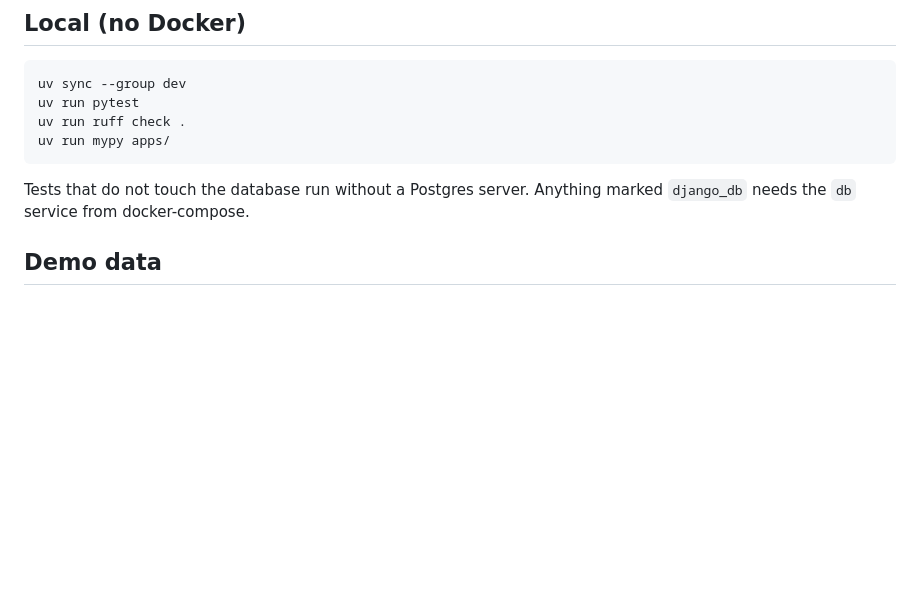
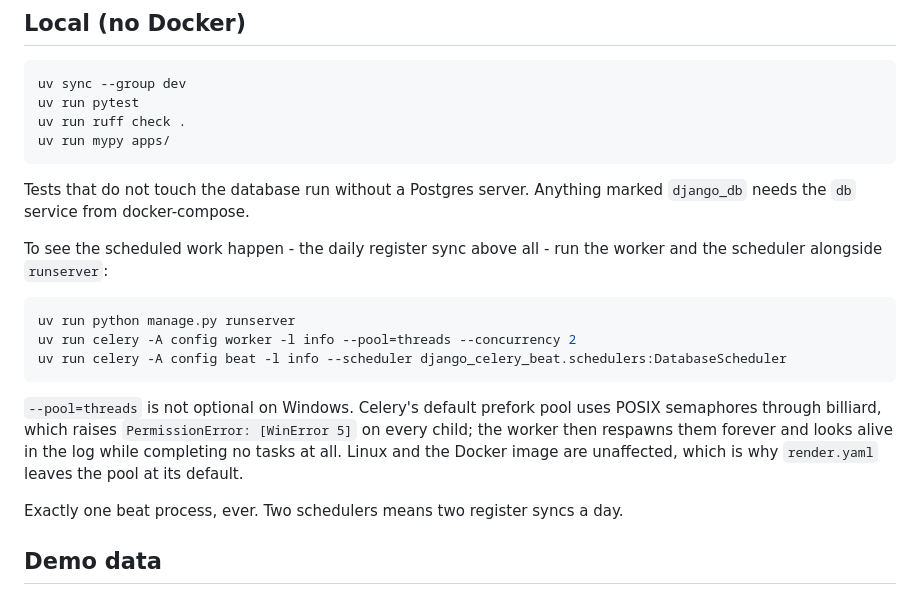
Before and after one commit to laichunho25/BaoGong, a Markdown page: README.md, the part around the change. GitHub-like rendering; blank space fills up the shorter version.

````diff
--- a/README.md
+++ b/README.md
@@ -49,6 +49,23 @@ uv run mypy apps/
 Tests that do not touch the database run without a Postgres server. Anything
 marked `django_db` needs the `db` service from docker-compose.
 
+To see the scheduled work happen - the daily register sync above all - run the
+worker and the scheduler alongside `runserver`:
+
+```bash
+uv run python manage.py runserver
+uv run celery -A config worker -l info --pool=threads --concurrency 2
+uv run celery -A config beat -l info --scheduler django_celery_beat.schedulers:DatabaseScheduler
+```
+
+`--pool=threads` is not optional on Windows. Celery's default prefork pool uses
+POSIX semaphores through billiard, which raises `PermissionError: [WinError 5]`
+on every child; the worker then respawns them forever and looks alive in the
+log while completing no tasks at all. Linux and the Docker image are unaffected,
+which is why `render.yaml` leaves the pool at its default.
+
+Exactly one beat process, ever. Two schedulers means two register syncs a day.
+
 ## Demo data
 
 A freshly synced database holds 7,457 real licensees and nothing else, so every
````
Also changed, not shown: docs/ROADMAP.md (+31 -1 lines).
